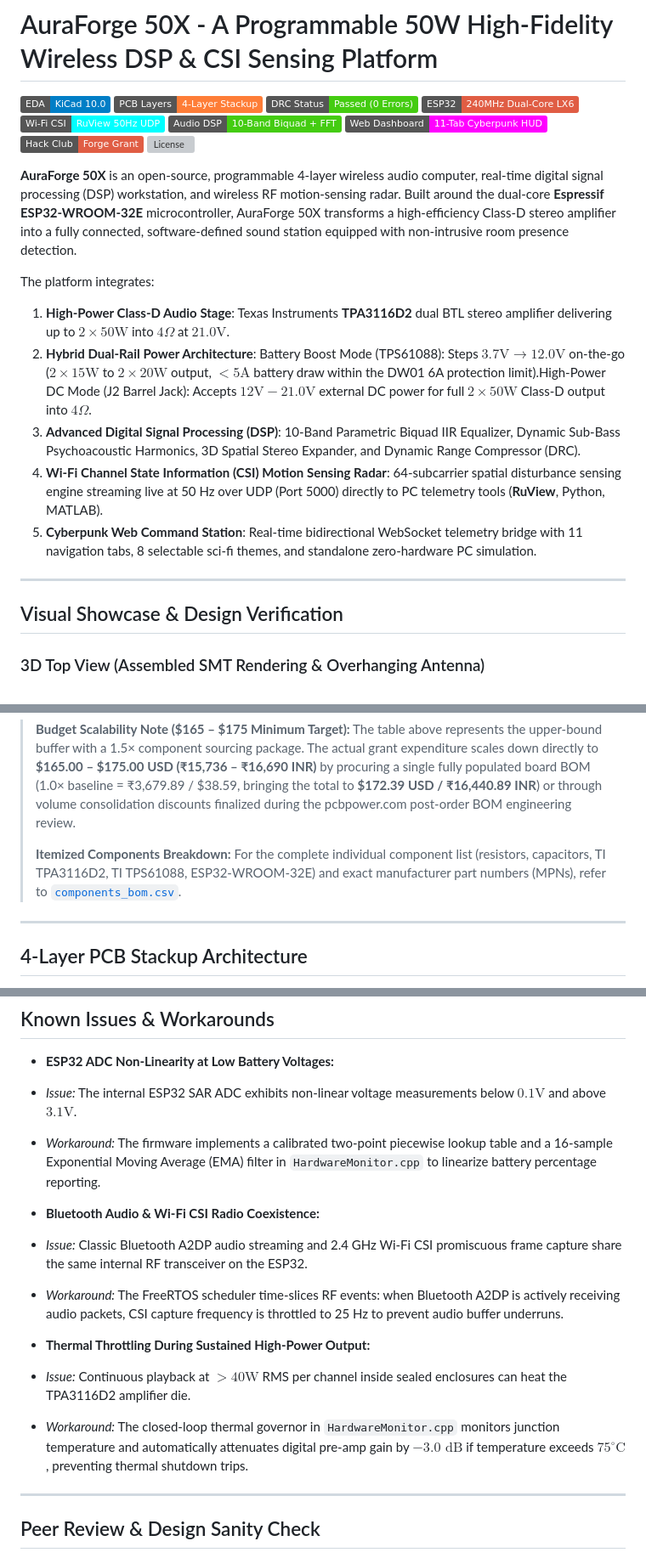
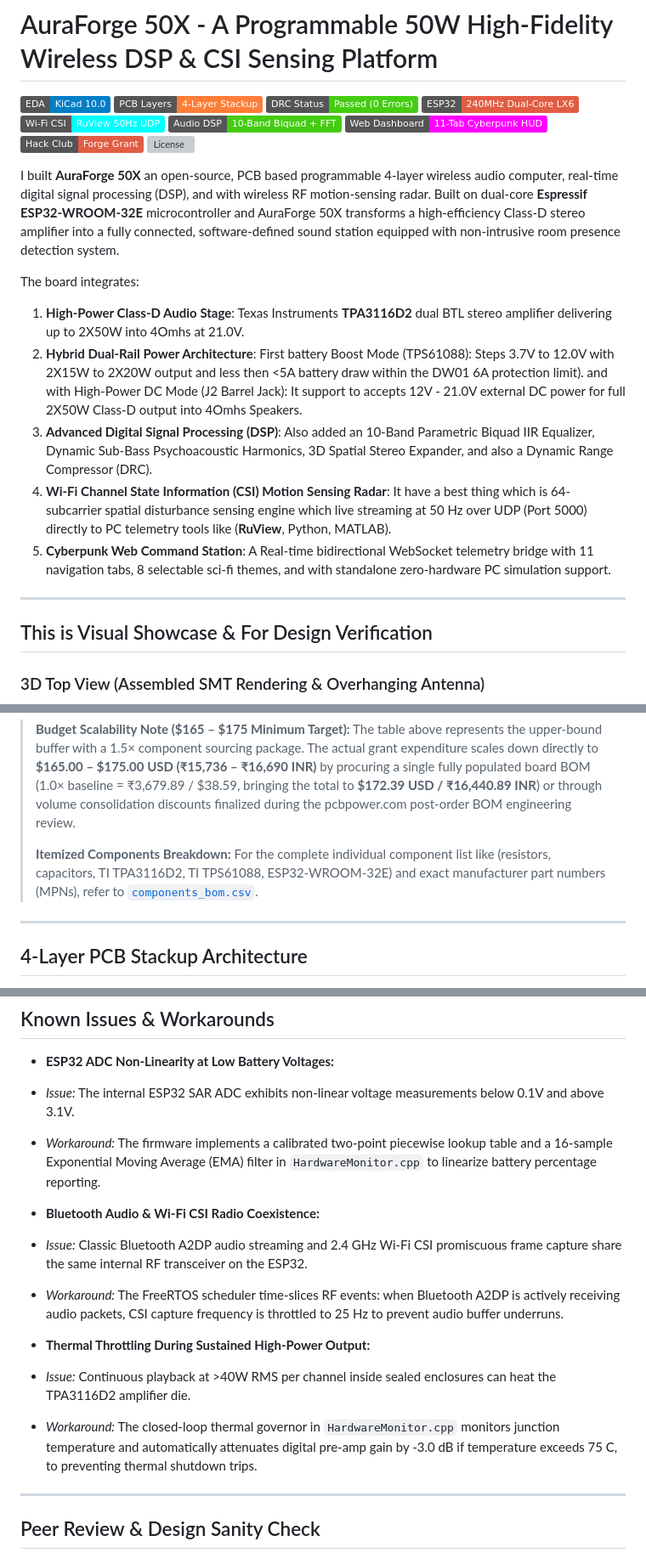
Before and after one commit to RaviKachhwaha/AuraForge-50X, a Markdown page: README.md, 3 parts joined by grey strips. Shown at 85% size. GitHub-like rendering; badges without logos; grey boxes are pictures that could not be loaded.

```diff
--- a/README.md
+++ b/README.md
@@ -10,18 +10,18 @@
 [![Hack Club](https://img.shields.io/badge/Hack%20Club-Forge%20Grant-red.svg)](https://hackclub.com)
 [![License](https://img.shields.io/badge/License-MIT%20%2F%20CERN--OHL--P%20v2-green.svg)](LICENSE)
 
-**AuraForge 50X** is an open-source, programmable 4-layer wireless audio computer, real-time digital signal processing (DSP) workstation, and wireless RF motion-sensing radar. Built around the dual-core **Espressif ESP32-WROOM-32E** microcontroller, AuraForge 50X transforms a high-efficiency Class-D stereo amplifier into a fully connected, software-defined sound station equipped with non-intrusive room presence detection.
+I built **AuraForge 50X** an open-source, PCB based programmable 4-layer wireless audio computer, real-time digital signal processing (DSP), and with wireless RF motion-sensing radar. Built on dual-core **Espressif ESP32-WROOM-32E** microcontroller and AuraForge 50X transforms a high-efficiency Class-D stereo amplifier into a fully connected, software-defined sound station equipped with non-intrusive room presence detection system.
 
-The platform integrates:
-1. **High-Power Class-D Audio Stage**: Texas Instruments **TPA3116D2** dual BTL stereo amplifier delivering up to $2 \times 50\text{W}$ into $4\Omega$ at $21.0\text{V}$.
-2. **Hybrid Dual-Rail Power Architecture**: Battery Boost Mode (TPS61088): Steps $3.7\text{V} \rightarrow 12.0\text{V}$ on-the-go ($2 \times 15\text{W}$ to $2 \times 20\text{W}$ output, $<5\text{A}$ battery draw within the DW01 6A protection limit).High-Power DC Mode (J2 Barrel Jack): Accepts $12\text{V} - 21.0\text{V}$ external DC power for full $2 \times 50\text{W}$ Class-D output into $4\Omega$.
-3. **Advanced Digital Signal Processing (DSP)**: 10-Band Parametric Biquad IIR Equalizer, Dynamic Sub-Bass Psychoacoustic Harmonics, 3D Spatial Stereo Expander, and Dynamic Range Compressor (DRC).
-4. **Wi-Fi Channel State Information (CSI) Motion Sensing Radar**: 64-subcarrier spatial disturbance sensing engine streaming live at 50 Hz over UDP (Port 5000) directly to PC telemetry tools (**RuView**, Python, MATLAB).
-5. **Cyberpunk Web Command Station**: Real-time bidirectional WebSocket telemetry bridge with 11 navigation tabs, 8 selectable sci-fi themes, and standalone zero-hardware PC simulation.
+The board integrates:
+1. **High-Power Class-D Audio Stage**: Texas Instruments **TPA3116D2** dual BTL stereo amplifier delivering up to 2X50W into 4Omhs at 21.0V.
+2. **Hybrid Dual-Rail Power Architecture**: First battery Boost Mode (TPS61088): Steps 3.7V to 12.0V with 2X15W to 2X20W output and less then <5A battery draw within the DW01 6A protection limit). and with High-Power DC Mode (J2 Barrel Jack): It support to accepts 12V - 21.0V external DC power for full 2X50W Class-D output into 4Omhs Speakers.
+3. **Advanced Digital Signal Processing (DSP)**: Also added an 10-Band Parametric Biquad IIR Equalizer, Dynamic Sub-Bass Psychoacoustic Harmonics, 3D Spatial Stereo Expander, and also a Dynamic Range Compressor (DRC).
+4. **Wi-Fi Channel State Information (CSI) Motion Sensing Radar**: It have a best thing which is 64-subcarrier spatial disturbance sensing engine which live streaming at 50 Hz over UDP (Port 5000) directly to PC telemetry tools like (**RuView**, Python, MATLAB).
+5. **Cyberpunk Web Command Station**: A Real-time bidirectional WebSocket telemetry bridge with 11 navigation tabs, 8 selectable sci-fi themes, and with standalone zero-hardware PC simulation support.
 
 ---
 
-## Visual Showcase & Design Verification
+## This is Visual Showcase & For Design Verification
 
 ### 3D Top View (Assembled SMT Rendering & Overhanging Antenna)
 ![AuraForge 50X 3D Top View](docs/images/3d_top_render.png)
@@ -79,7 +79,7 @@ Because fixed SMT setup fees are already covered, **scaling from 2 boards to 3 b
 
 > **Budget Scalability Note ($165 – $175 Minimum Target):** The table above represents the upper-bound buffer with a 1.5× component sourcing package. The actual grant expenditure scales down directly to **$165.00 – $175.00 USD (₹15,736 – ₹16,690 INR)** by procuring a single fully populated board BOM (1.0× baseline = ₹3,679.89 / $38.59, bringing the total to **$172.39 USD / ₹16,440.89 INR**) or through volume consolidation discounts finalized during the pcbpower.com post-order BOM engineering review.
 >
-> **Itemized Components Breakdown:** For the complete individual component list (resistors, capacitors, TI TPA3116D2, TI TPS61088, ESP32-WROOM-32E) and exact manufacturer part numbers (MPNs), refer to [`components_bom.csv`](components_bom.csv).
+> **Itemized Components Breakdown:** For the complete individual component list like (resistors, capacitors, TI TPA3116D2, TI TPS61088, ESP32-WROOM-32E) and exact manufacturer part numbers (MPNs), refer to [`components_bom.csv`](components_bom.csv).
 
 ---
 
@@ -375,7 +375,7 @@ Follow this step-by-step guide to assemble and bring up the AuraForge 50X hardwa
 ## Known Issues & Workarounds
 
 * **ESP32 ADC Non-Linearity at Low Battery Voltages:**
-* *Issue:* The internal ESP32 SAR ADC exhibits non-linear voltage measurements below $0.1\text{V}$ and above $3.1\text{V}$.
+* *Issue:* The internal ESP32 SAR ADC exhibits non-linear voltage measurements below 0.1V and above 3.1V.
 * *Workaround:* The firmware implements a calibrated two-point piecewise lookup table and a 16-sample Exponential Moving Average (EMA) filter in `HardwareMonitor.cpp` to linearize battery percentage reporting.
 
 
@@ -385,8 +385,8 @@ Follow this step-by-step guide to assemble and bring up the AuraForge 50X hardwa
 
 
 * **Thermal Throttling During Sustained High-Power Output:**
-* *Issue:* Continuous playback at $>40\text{W}$ RMS per channel inside sealed enclosures can heat the TPA3116D2 amplifier die.
-* *Workaround:* The closed-loop thermal governor in `HardwareMonitor.cpp` monitors junction temperature and automatically attenuates digital pre-amp gain by $-3.0\text{ dB}$ if temperature exceeds $75^\circ\text{C}$, preventing thermal shutdown trips.
+* *Issue:* Continuous playback at >40W RMS per channel inside sealed enclosures can heat the TPA3116D2 amplifier die.
+* *Workaround:* The closed-loop thermal governor in `HardwareMonitor.cpp` monitors junction temperature and automatically attenuates digital pre-amp gain by -3.0 dB if temperature exceeds 75 C, to preventing thermal shutdown trips.
 
 
 
```
Also changed, not shown: other parts of README.md (+22 -22 lines).
